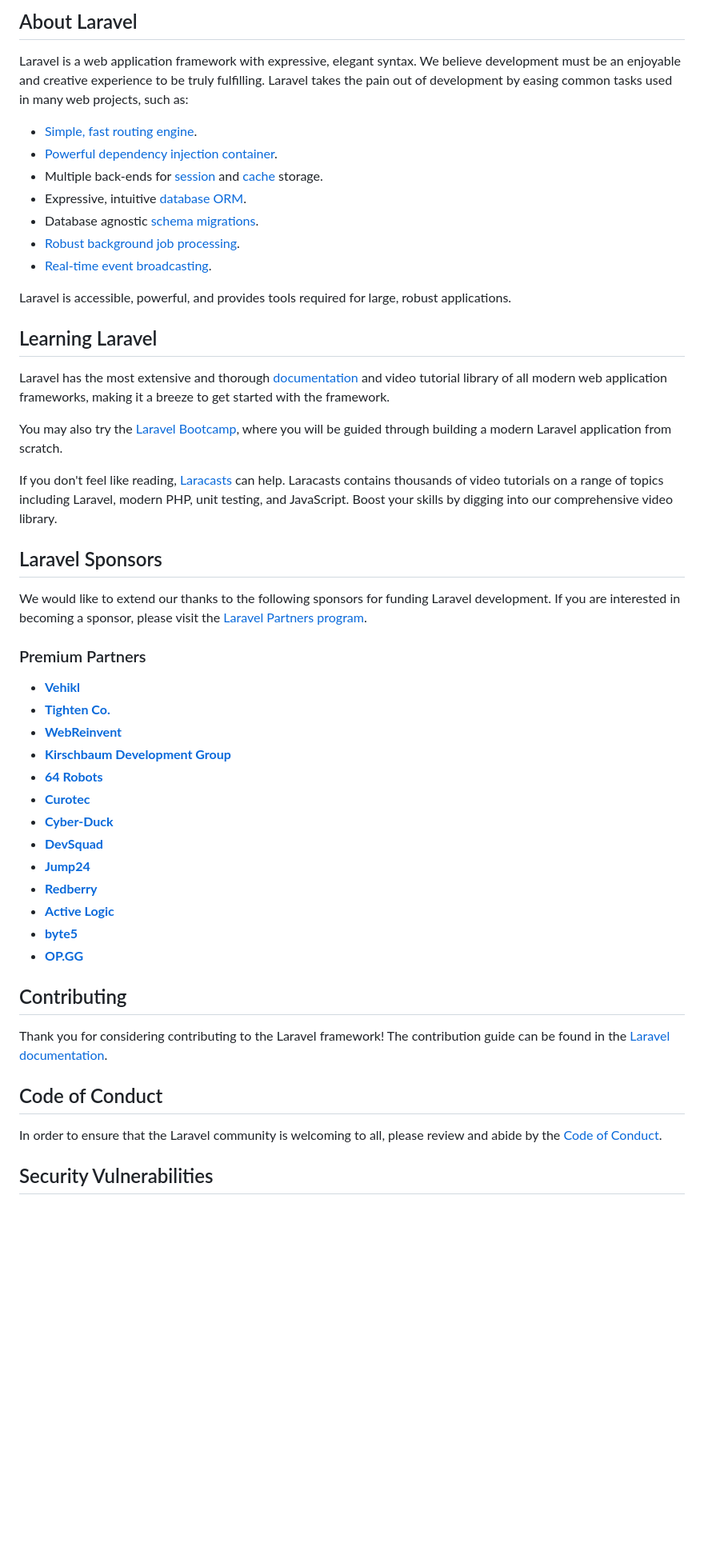
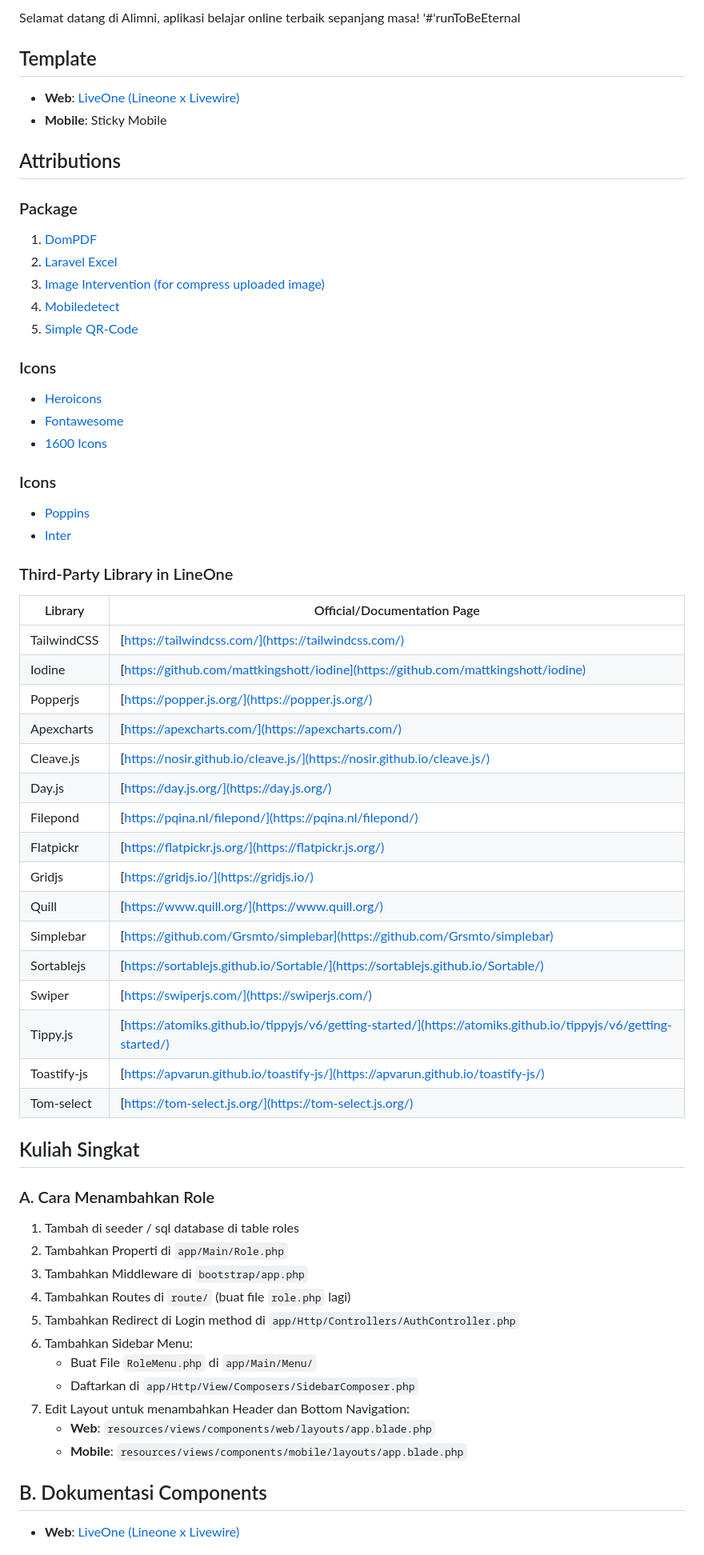
Before and after one commit to liraproject/master-alimni, a Markdown page: README.md, the part around the change printed below. Shown: that part at 80% size. GitHub-like rendering; blank space fills up the shorter version.

```diff
--- a/README.md
+++ b/README.md
@@ -9,53 +4,71 @@
 
-## About Laravel
+Selamat datang di Alimni, aplikasi belajar online terbaik sepanjang masa!
+'#'runToBeEternal
 
-Laravel is a web application framework with expressive, elegant syntax. We believe development must be an enjoyable and creative experience to be truly fulfilling. Laravel takes the pain out of development by easing common tasks used in many web projects, such as:
+## Template
 
-- [Simple, fast routing engine](https://laravel.com/docs/routing).
-- [Powerful dependency injection container](https://laravel.com/docs/container).
-- Multiple back-ends for [session](https://laravel.com/docs/session) and [cache](https://laravel.com/docs/cache) storage.
-- Expressive, intuitive [database ORM](https://laravel.com/docs/eloquent).
-- Database agnostic [schema migrations](https://laravel.com/docs/migrations).
-- [Robust background job processing](https://laravel.com/docs/queues).
-- [Real-time event broadcasting](https://laravel.com/docs/broadcasting).
+- **Web**: [LiveOne (Lineone x Livewire)](https://www.notion.so/LiveOne-18618c3ddd11808f812aeaebf01439fb)
+- **Mobile**: Sticky Mobile
 
-Laravel is accessible, powerful, and provides tools required for large, robust applications.
+## Attributions
 
-## Learning Laravel
+### Package
 
-Laravel has the most extensive and thorough [documentation](https://laravel.com/docs) and video tutorial library of all modern web application frameworks, making it a breeze to get started with the framework.
+1. [DomPDF](https://github.com/barryvdh/laravel-dompdf)
+2. [Laravel Excel](https://docs.laravel-excel.com/3.1/getting-started/installation.html)
+3. [Image Intervention (for compress uploaded image)](https://image.intervention.io/v3/introduction/installation)
+4. [Mobiledetect](https://docs.mobiledetect.net/home/install)
+5. [Simple QR-Code](https://github.com/simplesoftwareio/simple-qrcode?tab=readme-ov-file)
 
-You may also try the [Laravel Bootcamp](https://bootcamp.laravel.com), where you will be guided through building a modern Laravel application from scratch.
+### Icons
 
-If you don't feel like reading, [Laracasts](https://laracasts.com) can help. Laracasts contains thousands of video tutorials on a range of topics including Laravel, modern PHP, unit testing, and JavaScript. Boost your skills by digging into our comprehensive video library.
+- [Heroicons]()
+- [Fontawesome]()
+- [1600 Icons]()
 
-## Laravel Sponsors
+### Icons
 
-We would like to extend our thanks to the following sponsors for funding Laravel development. If you are interested in becoming a sponsor, please visit the [Laravel Partners program](https://partners.laravel.com).
+- [Poppins]()
+- [Inter]()
 
-### Premium Partners
+### Third-Party Library in LineOne
 
-- **[Vehikl](https://vehikl.com/)**
-- **[Tighten Co.](https://tighten.co)**
-- **[WebReinvent](https://webreinvent.com/)**
-- **[Kirschbaum Development Group](https://kirschbaumdevelopment.com)**
-- **[64 Robots](https://64robots.com)**
-- **[Curotec](https://www.curotec.com/services/technologies/laravel/)**
-- **[Cyber-Duck](https://cyber-duck.co.uk)**
-- **[DevSquad](https://devsquad.com/hire-laravel-developers)**
-- **[Jump24](https://jump24.co.uk)**
-- **[Redberry](https://redberry.international/laravel/)**
-- **[Active Logic](https://activelogic.com)**
-- **[byte5](https://byte5.de)**
-- **[OP.GG](https://op.gg)**
+| Library     | Official/Documentation Page                                                                                    |
+| ----------- | -------------------------------------------------------------------------------------------------------------- |
+| TailwindCSS | [https://tailwindcss.com/](https://tailwindcss.com/)                                                           |
+| Iodine      | [https://github.com/mattkingshott/iodine](https://github.com/mattkingshott/iodine)                             |
+| Popperjs    | [https://popper.js.org/](https://popper.js.org/)                                                               |
+| Apexcharts  | [https://apexcharts.com/](https://apexcharts.com/)                                                             |
+| Cleave.js   | [https://nosir.github.io/cleave.js/](https://nosir.github.io/cleave.js/)                                       |
+| Day.js      | [https://day.js.org/](https://day.js.org/)                                                                     |
+| Filepond    | [https://pqina.nl/filepond/](https://pqina.nl/filepond/)                                                       |
+| Flatpickr   | [https://flatpickr.js.org/](https://flatpickr.js.org/)                                                         |
+| Gridjs      | [https://gridjs.io/](https://gridjs.io/)                                                                       |
+| Quill       | [https://www.quill.org/](https://www.quill.org/)                                                               |
+| Simplebar   | [https://github.com/Grsmto/simplebar](https://github.com/Grsmto/simplebar)                                     |
+| Sortablejs  | [https://sortablejs.github.io/Sortable/](https://sortablejs.github.io/Sortable/)                               |
+| Swiper      | [https://swiperjs.com/](https://swiperjs.com/)                                                                 |
+| Tippy.js    | [https://atomiks.github.io/tippyjs/v6/getting-started/](https://atomiks.github.io/tippyjs/v6/getting-started/) |
+| Toastify-js | [https://apvarun.github.io/toastify-js/](https://apvarun.github.io/toastify-js/)                               |
+| Tom-select  | [https://tom-select.js.org/](https://tom-select.js.org/)                                                       |
 
-## Contributing
+## Kuliah Singkat
 
-Thank you for considering contributing to the Laravel framework! The contribution guide can be found in the [Laravel documentation](https://laravel.com/docs/contributions).
+### A. Cara Menambahkan Role
 
-## Code of Conduct
+1. Tambah di seeder / sql database di table roles
+2. Tambahkan Properti di `app/Main/Role.php`
+3. Tambahkan Middleware di `bootstrap/app.php`
+4. Tambahkan Routes di `route/` (buat file `role.php` lagi)
+5. Tambahkan Redirect di Login method di `app/Http/Controllers/AuthController.php`
+6. Tambahkan Sidebar Menu:
+    - Buat File `RoleMenu.php` di `app/Main/Menu/`
+    - Daftarkan di `app/Http/View/Composers/SidebarComposer.php`
+7. Edit Layout untuk menambahkan Header dan Bottom Navigation:
+    - **Web**: `resources/views/components/web/layouts/app.blade.php`
+    - **Mobile**: `resources/views/components/mobile/layouts/app.blade.php`
 
-In order to ensure that the Laravel community is welcoming to all, please review and abide by the [Code of Conduct](https://laravel.com/docs/contributions#code-of-conduct).
+## B. Dokumentasi Components
 
-## Security Vulnerabilities
+- **Web**: [LiveOne (Lineone x Livewire)](https://www.notion.so/LiveOne-18618c3ddd11808f812aeaebf01439fb)
 
```
Also changed, not shown: other parts of README.md (+23 -10 lines).
